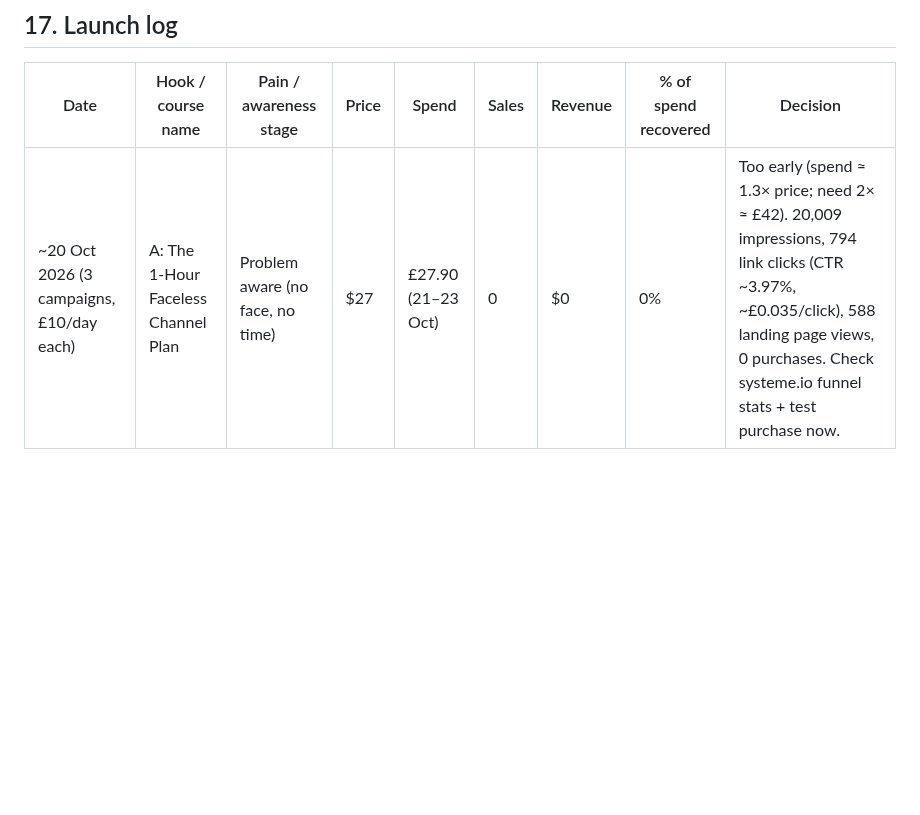
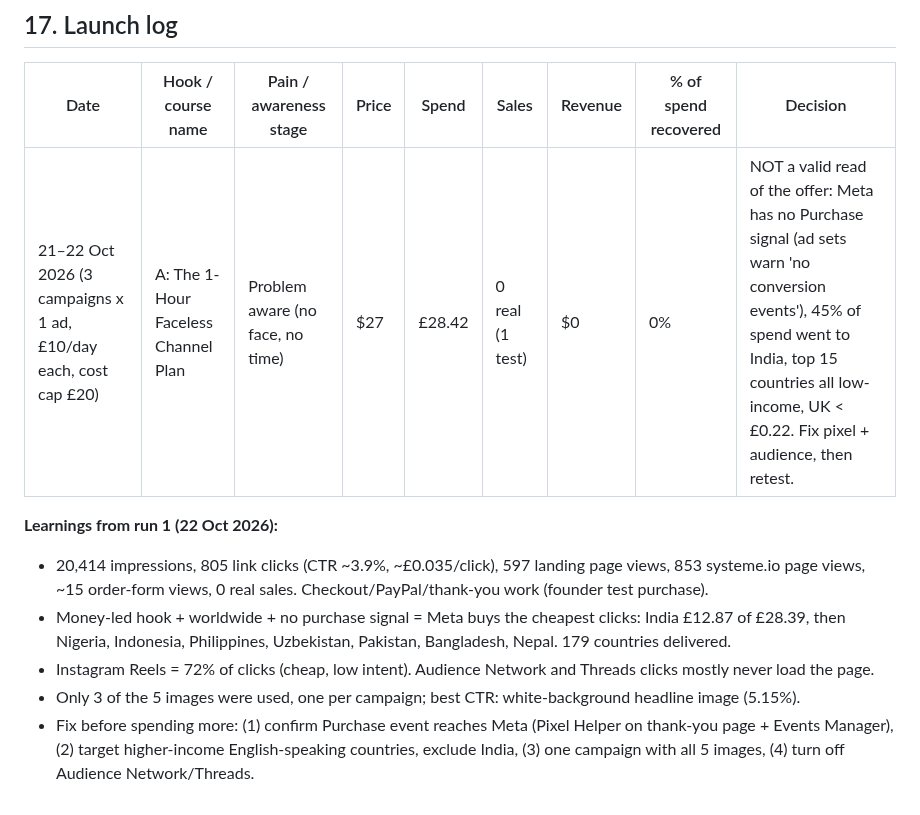
Before and after one commit to vivian948/Garages-Tools, a Markdown page: tiny-course-business/PLAYBOOK.md, the part around the change. Rendered like a GitHub page; blank space fills up the shorter version.

Commit message:
Log run 1 results and learnings for idea A
Co-Authored-By: Claude Sonnet 5.5 <noreply@anthropic.com>
Claude-Session: https://claude.ai/code/session_01JobCp6rXKNchygaomUmThW

```diff
--- a/tiny-course-business/PLAYBOOK.md
+++ b/tiny-course-business/PLAYBOOK.md
@@ -292,4 +292,11 @@ Ad drafts: `ads/` folder (A written 19 Oct 2026). Style reference = Sergio's own
 
 | Date | Hook / course name | Pain / awareness stage | Price | Spend | Sales | Revenue | % of spend recovered | Decision |
 |---|---|---|---|---|---|---|---|---|
-| ~20 Oct 2026 (3 campaigns, £10/day each) | A: The 1-Hour Faceless Channel Plan | Problem aware (no face, no time) | $27 | £27.90 (21–23 Oct) | 0 | $0 | 0% | Too early (spend ≈ 1.3× price; need 2× ≈ £42). 20,009 impressions, 794 link clicks (CTR ~3.97%, ~£0.035/click), 588 landing page views, 0 purchases. Check systeme.io funnel stats + test purchase now. |
+| 21–22 Oct 2026 (3 campaigns x 1 ad, £10/day each, cost cap £20) | A: The 1-Hour Faceless Channel Plan | Problem aware (no face, no time) | $27 | £28.42 | 0 real (1 test) | $0 | 0% | NOT a valid read of the offer: Meta has no Purchase signal (ad sets warn 'no conversion events'), 45% of spend went to India, top 15 countries all low-income, UK < £0.22. Fix pixel + audience, then retest. |
+
+**Learnings from run 1 (22 Oct 2026):**
+- 20,414 impressions, 805 link clicks (CTR ~3.9%, ~£0.035/click), 597 landing page views, 853 systeme.io page views, ~15 order-form views, 0 real sales. Checkout/PayPal/thank-you work (founder test purchase).
+- Money-led hook + worldwide + no purchase signal = Meta buys the cheapest clicks: India £12.87 of £28.39, then Nigeria, Indonesia, Philippines, Uzbekistan, Pakistan, Bangladesh, Nepal. 179 countries delivered.
+- Instagram Reels = 72% of clicks (cheap, low intent). Audience Network and Threads clicks mostly never load the page.
+- Only 3 of the 5 images were used, one per campaign; best CTR: white-background headline image (5.15%).
+- Fix before spending more: (1) confirm Purchase event reaches Meta (Pixel Helper on thank-you page + Events Manager), (2) target higher-income English-speaking countries, exclude India, (3) one campaign with all 5 images, (4) turn off Audience Network/Threads.
```
